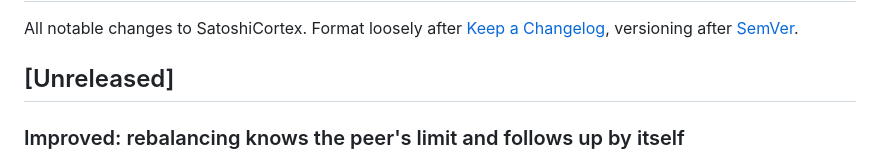
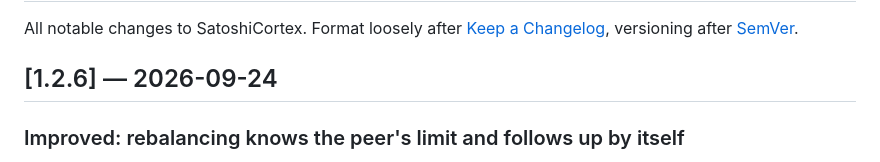
Before and after one commit to IkarusMK/satoshicortex, a Markdown page: CHANGELOG.md, the part around the change. GitHub-like rendering.

Commit message:
docs: changelog for 1.2.6
Co-Authored-By: Claude Opus 5.5 <noreply@anthropic.com>

```diff
--- a/CHANGELOG.md
+++ b/CHANGELOG.md
@@ -4,7 +4,7 @@ All notable changes to SatoshiCortex. Format loosely after
 [Keep a Changelog](https://keepachangelog.com/en/1.1.0/), versioning after
 [SemVer](https://semver.org/).
 
-## [Unreleased]
+## [1.2.6] — 2026-09-24
 
 ### Improved: rebalancing knows the peer's limit and follows up by itself
 
```
